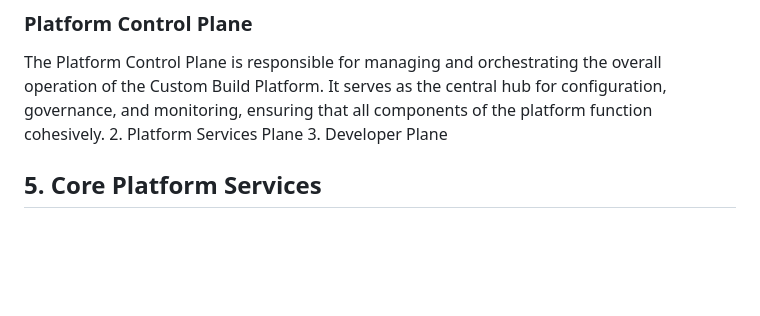
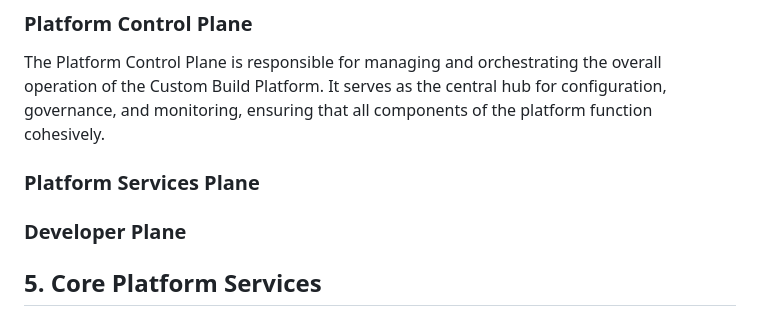
Before and after one commit to kennethteo/custom-build-platform, a Markdown page: docs/architecture/overview.md, the part around the change. Rendered like a GitHub page; blank space fills up the shorter version.

Commit message:
feat: Update architecture overview to include Platform Services and Developer Plane sections

```diff
--- a/docs/architecture/overview.md
+++ b/docs/architecture/overview.md
@@ -82,8 +82,10 @@ The overall architecture will be broken down into:
 ### Platform Control Plane
 
 The Platform Control Plane is responsible for managing and orchestrating the overall operation of the Custom Build Platform. It serves as the central hub for configuration, governance, and monitoring, ensuring that all components of the platform function cohesively.
-2. Platform Services Plane
-3. Developer Plane
+
+### Platform Services Plane
+
+### Developer Plane
 
 ## 5. Core Platform Services
 
```
